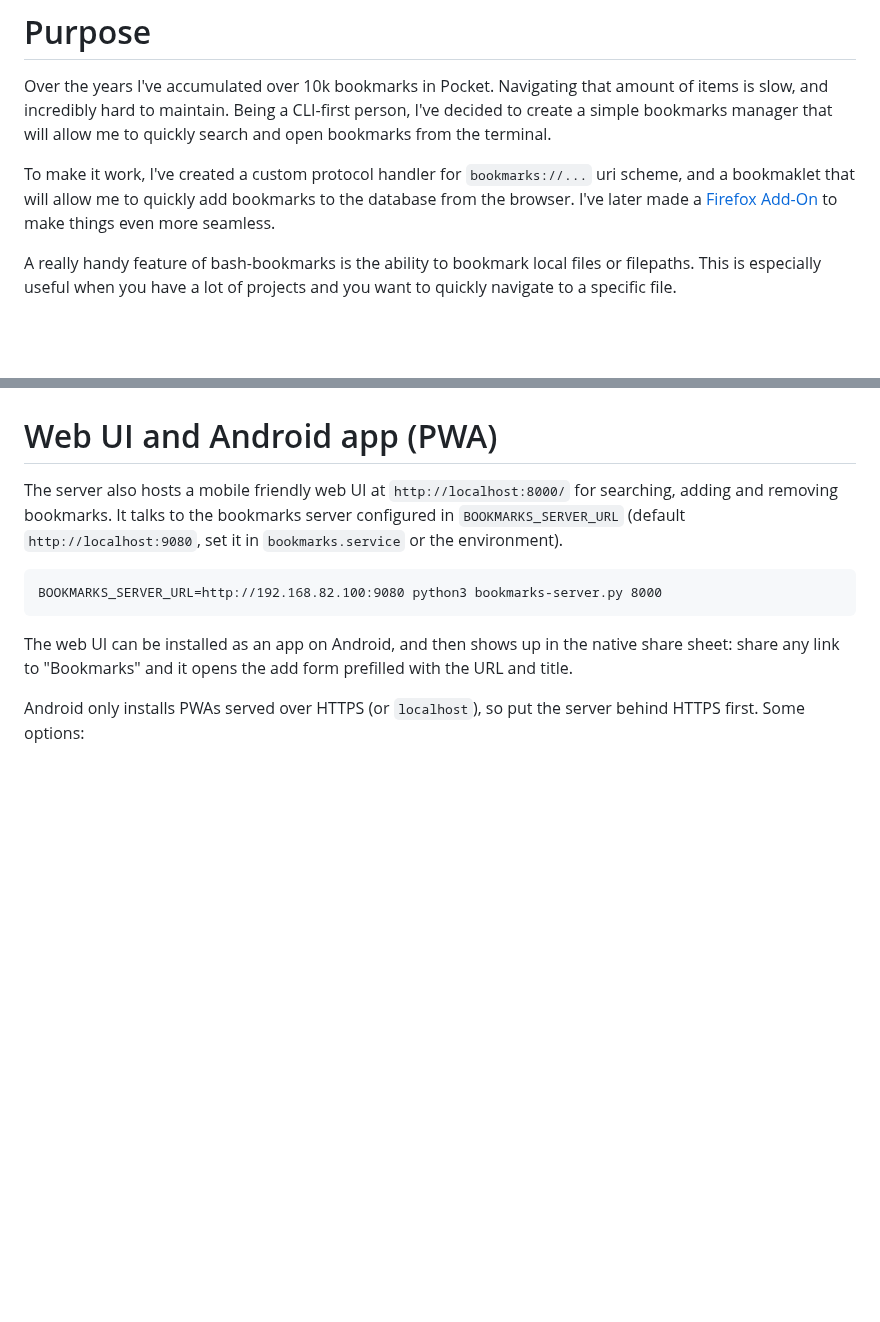
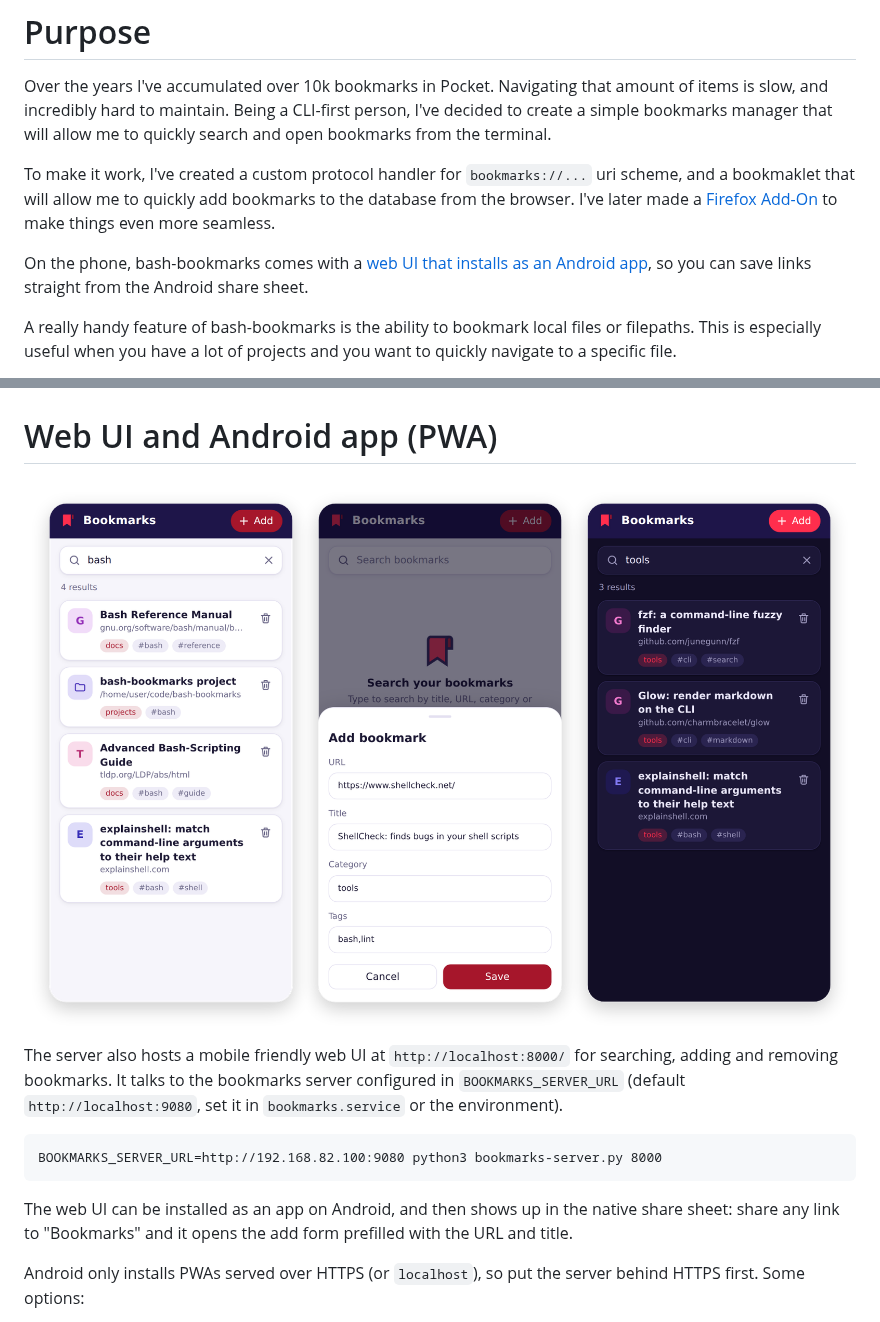
Before and after one commit to ArtBIT/bash-bookmarks, a Markdown page: README.md, 2 parts joined by grey strips. Drawn GitHub-style; pictures changed too: docs/pwa-screenshot.png (added); blank space fills up the shorter version.

````diff
--- a/README.md
+++ b/README.md
@@ -8,6 +8,8 @@ CLI-first plain-text bookmarks manager.
 Over the years I've accumulated over 10k bookmarks in Pocket. Navigating that amount of items is slow, and incredibly hard to maintain. Being a CLI-first person, I've decided to create a simple bookmarks manager that will allow me to quickly search and open bookmarks from the terminal.
 
 To make it work, I've created a custom protocol handler for `bookmarks://...` uri scheme, and a bookmaklet that will allow me to quickly add bookmarks to the database from the browser. I've later made a [Firefox Add-On](https://github.com/ArtBIT/bash-bookmarks-firefox-add-on) to make things even more seamless.
+
+On the phone, bash-bookmarks comes with a [web UI that installs as an Android app](#web-ui-and-android-app-pwa), so you can save links straight from the Android share sheet.
 
 A really handy feature of bash-bookmarks is the ability to bookmark local files or filepaths. This is especially useful when you have a lot of projects and you want to quickly navigate to a specific file.
 
@@ -158,6 +160,8 @@ The Firefox Add-On uses these two endpoints to automatically add bash-bookmark w
 
 # Web UI and Android app (PWA)
 
+![Web UI: searching bookmarks, saving a link shared from another app, and dark mode](docs/pwa-screenshot.png)
+
 The server also hosts a mobile friendly web UI at `http://localhost:8000/` for searching, adding and removing bookmarks. It talks to the bookmarks server configured in `BOOKMARKS_SERVER_URL` (default `http://localhost:9080`, set it in `bookmarks.service` or the environment).
 
 ```
````
Also changed, not shown: 1 other file.
